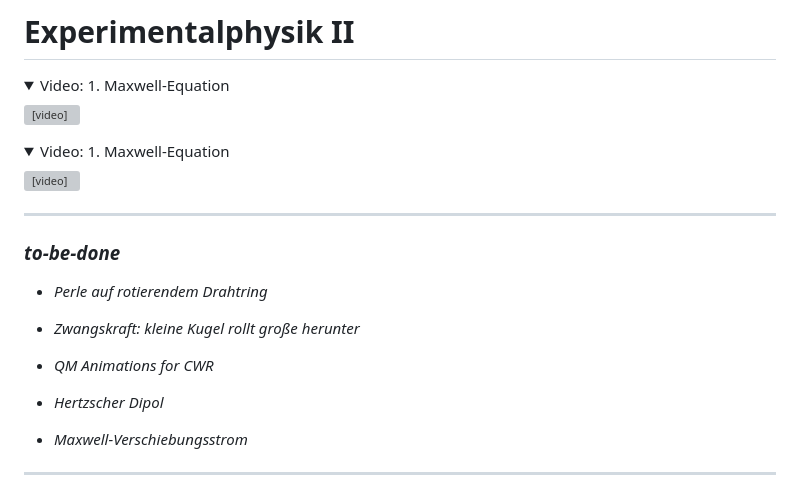
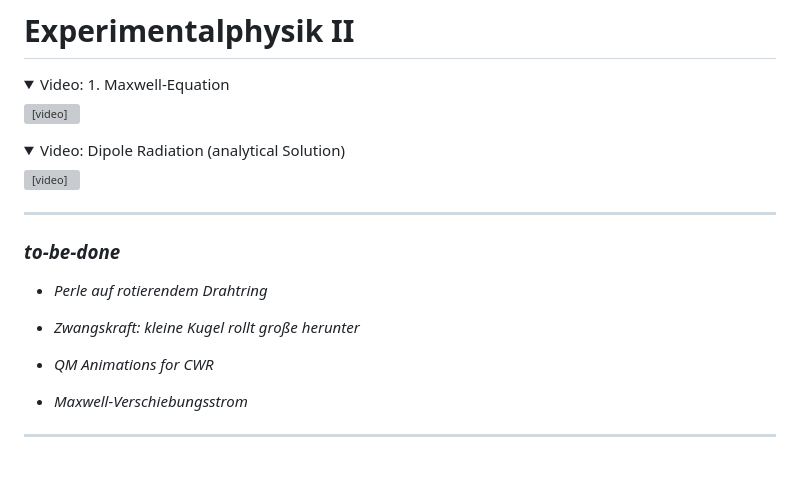
Before and after one commit to CVC97/Physics-Education-Animations, a Markdown page: index.md, the part around the change. Drawn GitHub-style; folded sections open; blank space fills up the shorter version; grey boxes are pictures that could not be loaded.

Commit message:
PER: Added dipole radiation and cat-DEQ to index.

```diff
--- a/index.md
+++ b/index.md
@@ -163,7 +163,7 @@ Frontpage einiger Animationen des Repositories zu verschiedenen Themen.
 </details>
 
 <details>
-  <summary>Video: 1. Maxwell-Equation</summary>
+  <summary>Video: Dipole Radiation (analytical Solution)</summary>
 	<div>
 		<video controls width="90%" src="index_media/dipole_radiation_length_func.mp4" loop="true"></video>
 	</div>
@@ -177,7 +177,6 @@ Frontpage einiger Animationen des Repositories zu verschiedenen Themen.
 - *Zwangskraft: kleine Kugel rollt große herunter*
 - *QM Animations for CWR*
 
-- *Hertzscher Dipol*
 - *Maxwell-Verschiebungsstrom*
 
 ---
```
